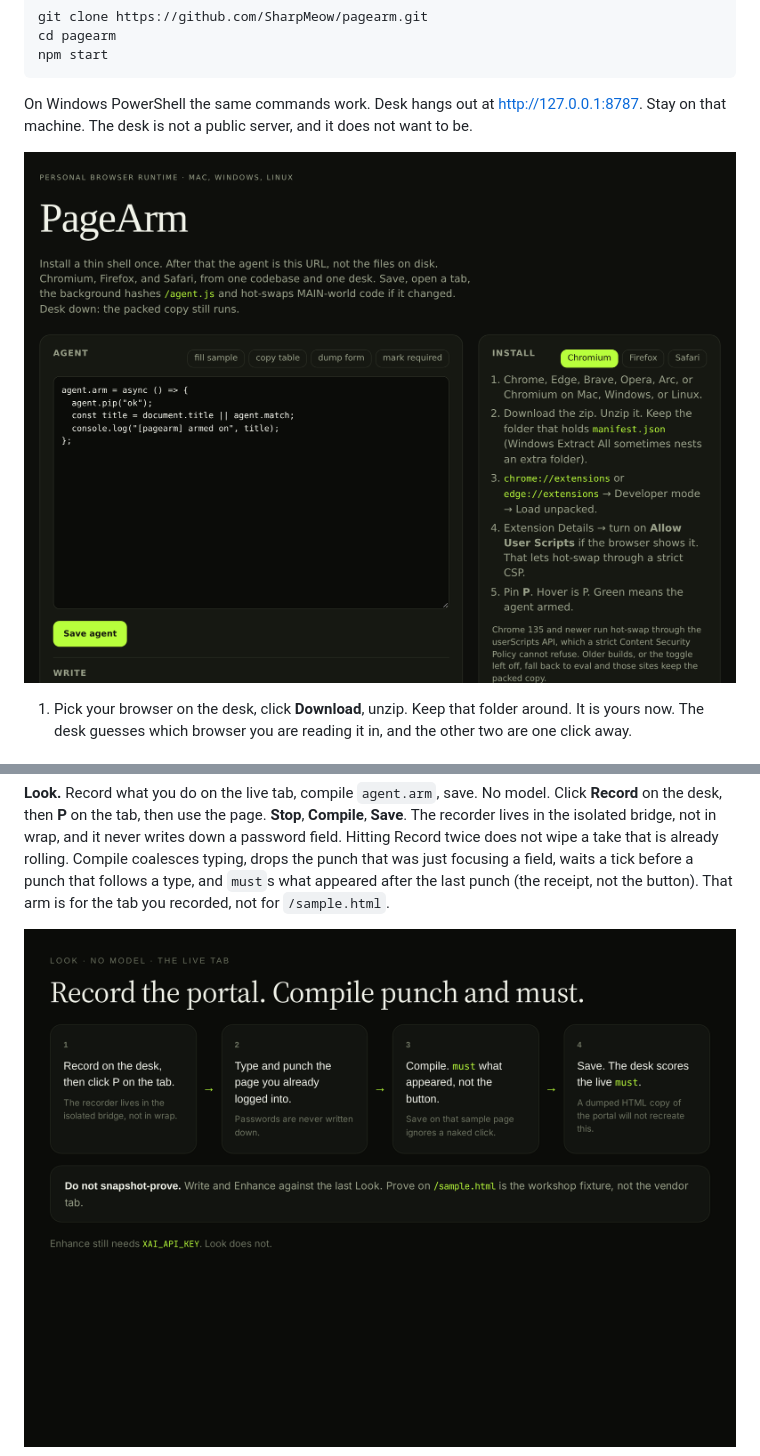
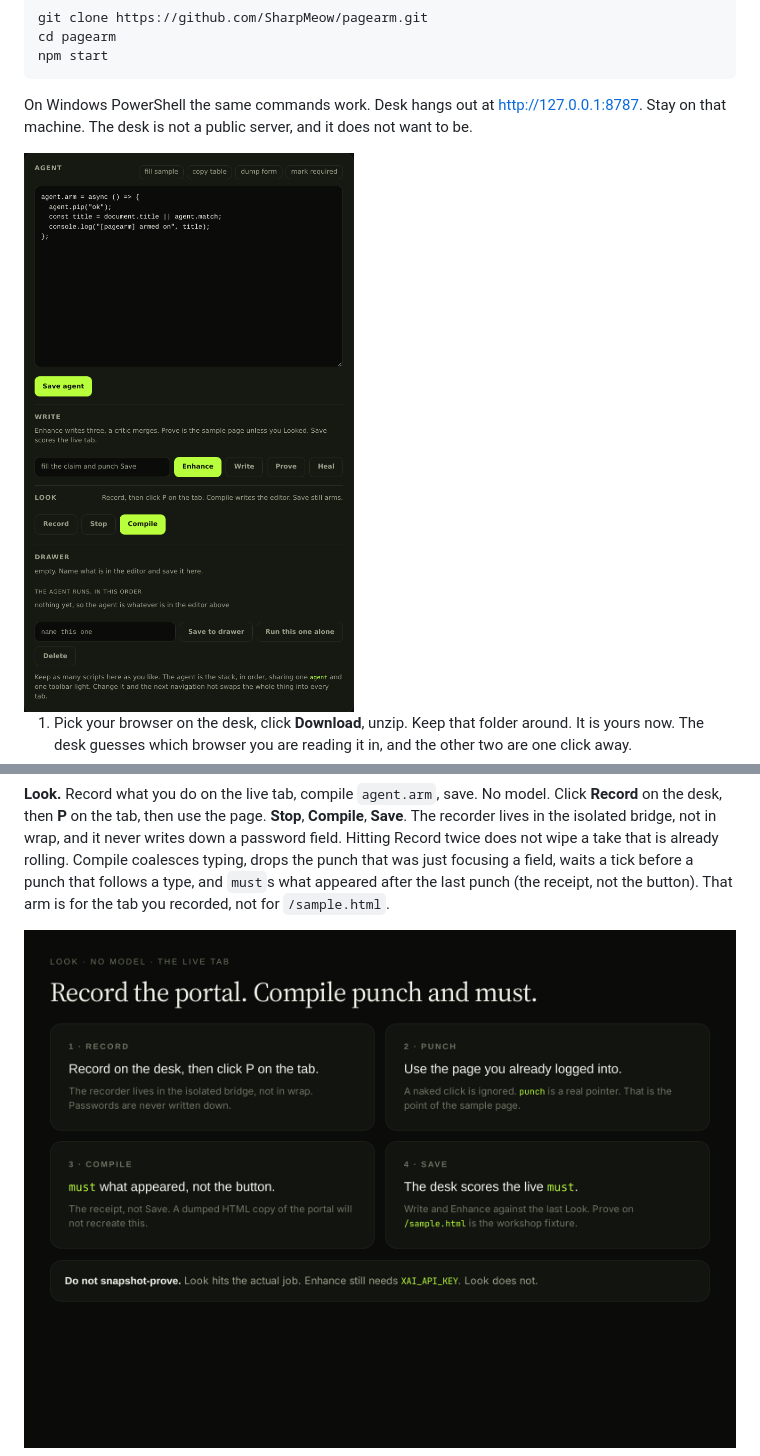
Before and after one commit to SharpMeow/pagearm, a Markdown page: README.md, 2 parts joined by grey strips. GitHub-like rendering; pictures changed too: docs/desk.png, docs/look.png.

```diff
--- a/README.md
+++ b/README.md
@@ -254,7 +234,7 @@ npm start
 
 On Windows PowerShell the same commands work. Desk hangs out at [http://127.0.0.1:8787](http://127.0.0.1:8787). Stay on that machine. The desk is not a public server, and it does not want to be.
 
-![The desk](docs/desk.png)
+<img src="docs/desk.png" width="800" alt="The desk">
 
 1. Pick your browser on the desk, click **Download**, unzip. Keep that folder around. It is yours now. The desk guesses which browser you are reading it in, and the other two are one click away.
 2. Install the shell the way your browser wants:
@@ -378,7 +358,7 @@ agent.scripts               // the stack this agent was built from, in order
 
 **Look.** Record what you do on the live tab, compile `agent.arm`, save. No model. Click **Record** on the desk, then **P** on the tab, then use the page. **Stop**, **Compile**, **Save**. The recorder lives in the isolated bridge, not in wrap, and it never writes down a password field. Hitting Record twice does not wipe a take that is already rolling. Compile coalesces typing, drops the punch that was just focusing a field, waits a tick before a punch that follows a type, and `must`s what appeared after the last punch (the receipt, not the button). That arm is for the tab you recorded, not for `/sample.html`.
 
-![Look: record, punch, must what appeared](docs/look.png)
+<img src="docs/look.png" width="800" alt="Look: record, punch, must what appeared">
 
 **Write and prove.** The desk can ask a model to write `agent.arm` (`POST /api/author`, needs `XAI_API_KEY`): a draft, then a critic pass. **Enhance** writes three drafts in parallel, seeds them with the compiled Look if you recorded one, and a critic merges. On the sample page it then proves, and heals once if it missed. If you just Looked, Enhance uses that live sketch and will not prove on `/sample.html`. No key, but a Look? Enhance still returns the compiled trace. After **Save**, the desk watches `must` from the live tab. Heal uses that miss. Prove on the sample page does not tell you if vendor Save worked.
 
```
Also changed, not shown: other parts of README.md (+4 -24 lines), docs/look.gif, 4 other files.
